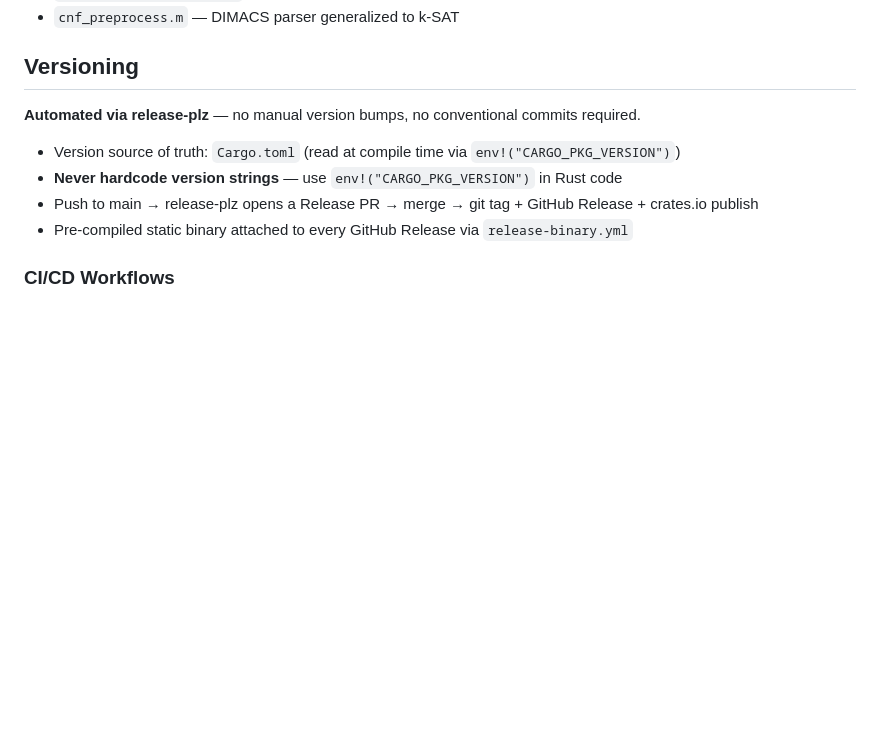
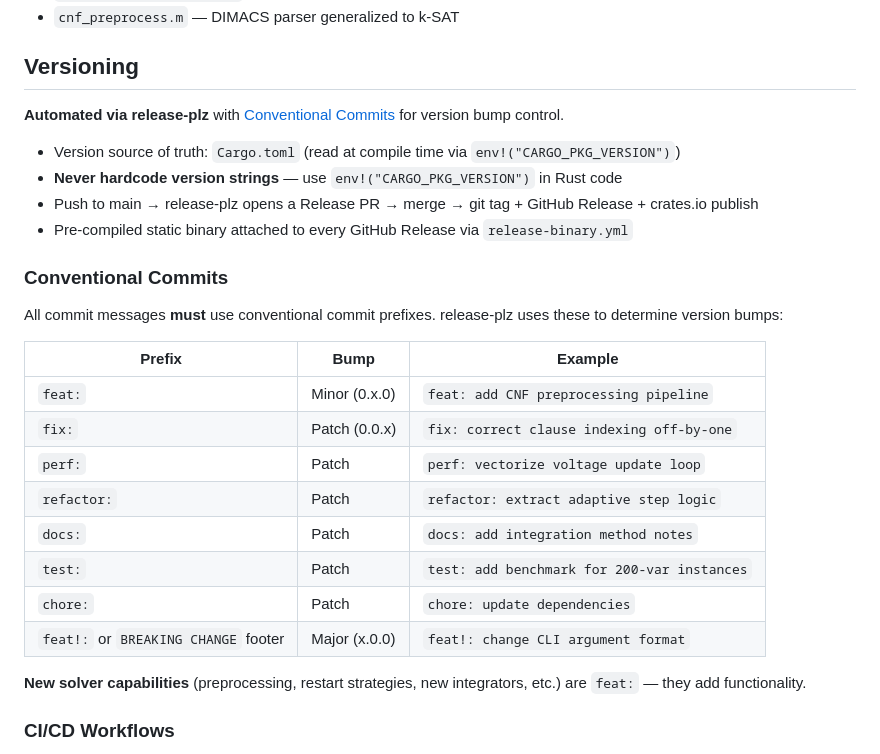
Before and after one commit to seanbearden/SpinSAT, a Markdown page: CLAUDE.md, the part around the change. Drawn GitHub-style; blank space fills up the shorter version.

Commit message:
docs: add conventional commits requirement to CLAUDE.md
Ensures release-plz correctly bumps minor version for new features
(feat:) instead of defaulting to patch for untyped commits.

Co-Authored-By: Claude Opus 4.6 (1M context) <noreply@anthropic.com>

```diff
--- a/CLAUDE.md
+++ b/CLAUDE.md
@@ -127,12 +127,29 @@ Modified competition variants exist in `~/Documents/DiVentraGroup/Factorization/
 
 ## Versioning
 
-**Automated via release-plz** — no manual version bumps, no conventional commits required.
+**Automated via release-plz** with [Conventional Commits](https://www.conventionalcommits.org/) for version bump control.
 
 - Version source of truth: `Cargo.toml` (read at compile time via `env!("CARGO_PKG_VERSION")`)
 - **Never hardcode version strings** — use `env!("CARGO_PKG_VERSION")` in Rust code
 - Push to main → release-plz opens a Release PR → merge → git tag + GitHub Release + crates.io publish
 - Pre-compiled static binary attached to every GitHub Release via `release-binary.yml`
+
+### Conventional Commits
+
+All commit messages **must** use conventional commit prefixes. release-plz uses these to determine version bumps:
+
+| Prefix | Bump | Example |
+|--------|------|---------|
+| `feat:` | Minor (0.x.0) | `feat: add CNF preprocessing pipeline` |
+| `fix:` | Patch (0.0.x) | `fix: correct clause indexing off-by-one` |
+| `perf:` | Patch | `perf: vectorize voltage update loop` |
+| `refactor:` | Patch | `refactor: extract adaptive step logic` |
+| `docs:` | Patch | `docs: add integration method notes` |
+| `test:` | Patch | `test: add benchmark for 200-var instances` |
+| `chore:` | Patch | `chore: update dependencies` |
+| `feat!:` or `BREAKING CHANGE` footer | Major (x.0.0) | `feat!: change CLI argument format` |
+
+**New solver capabilities** (preprocessing, restart strategies, new integrators, etc.) are `feat:` — they add functionality.
 
 ### CI/CD Workflows
 - `.github/workflows/ci.yml` — build, test, coverage (cargo-llvm-cov + nextest + Codecov)
```
